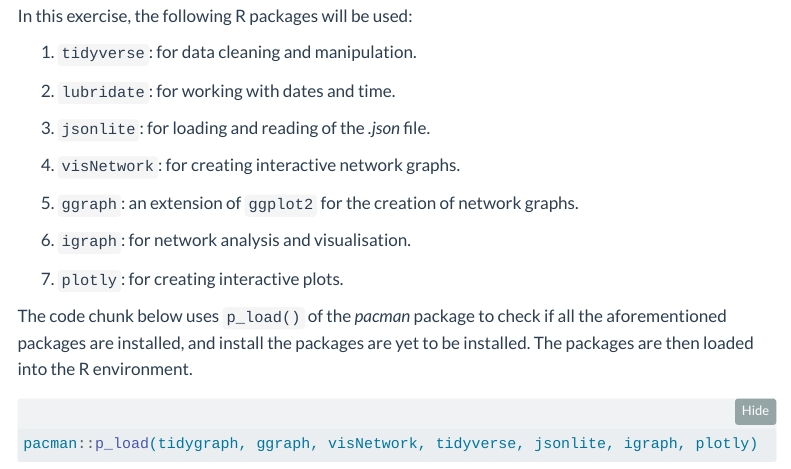
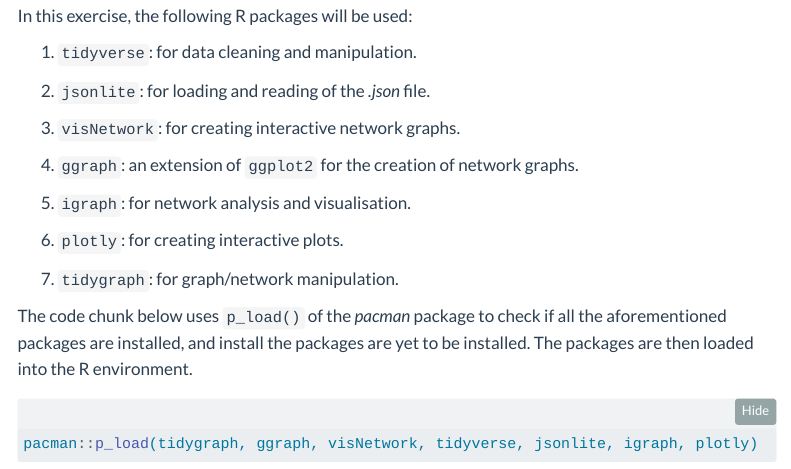
Before and after one commit to itsmely93/ISSS608-VAA, a Quarto document (Take-home_Ex/Take-home_Ex02/Take-home_Ex02.qmd): the page in a window 1100 px wide, from 540 px down. Rendered offline with R 4.5, knitr and Pandoc in place of Quarto, with nearby package versions; some code elsewhere in the file could not run offline; menus at the side of the page are left out; long lines of code are wrapped.

Commit message:
commit after editing take home ex 2

```diff
--- a/Take-home_Ex/Take-home_Ex02/Take-home_Ex02.qmd
+++ b/Take-home_Ex/Take-home_Ex02/Take-home_Ex02.qmd
@@ -23,17 +23,17 @@ In this exercise, the following R packages will be used:
 
 1.  `tidyverse`: for data cleaning and manipulation.
 
-2.  `lubridate`: for working with dates and time.
+2.  `jsonlite`: for loading and reading of the *.json* file.
 
-3.  `jsonlite`: for loading and reading of the *.json* file.
+3.  `visNetwork`: for creating interactive network graphs.
 
-4.  `visNetwork`: for creating interactive network graphs.
+4.  `ggraph`: an extension of `ggplot2` for the creation of network graphs.
 
-5.  `ggraph`: an extension of `ggplot2` for the creation of network graphs.
+5.  `igraph`: for network analysis and visualisation.
 
-6.  `igraph`: for network analysis and visualisation.
+6.  `plotly`: for creating interactive plots.
 
-7.  `plotly`: for creating interactive plots.
+7.  `tidygraph`: for graph/network manipulation.
 
 The code chunk below uses `p_load()` of the *pacman* package to check if all the aforementioned packages are installed, and install the packages are yet to be installed. The packages are then loaded into the R environment.
 
```
Also changed, not shown: 6 other files.
